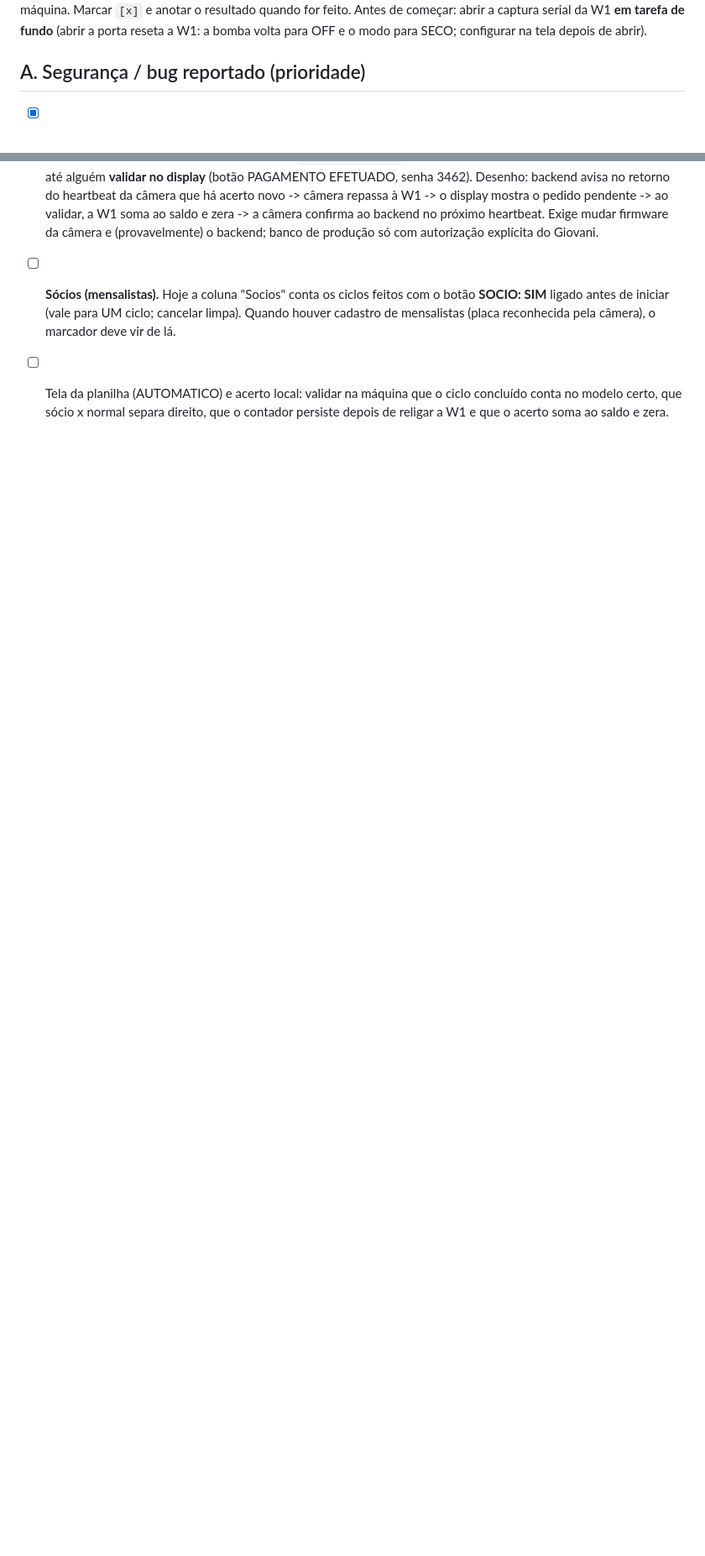
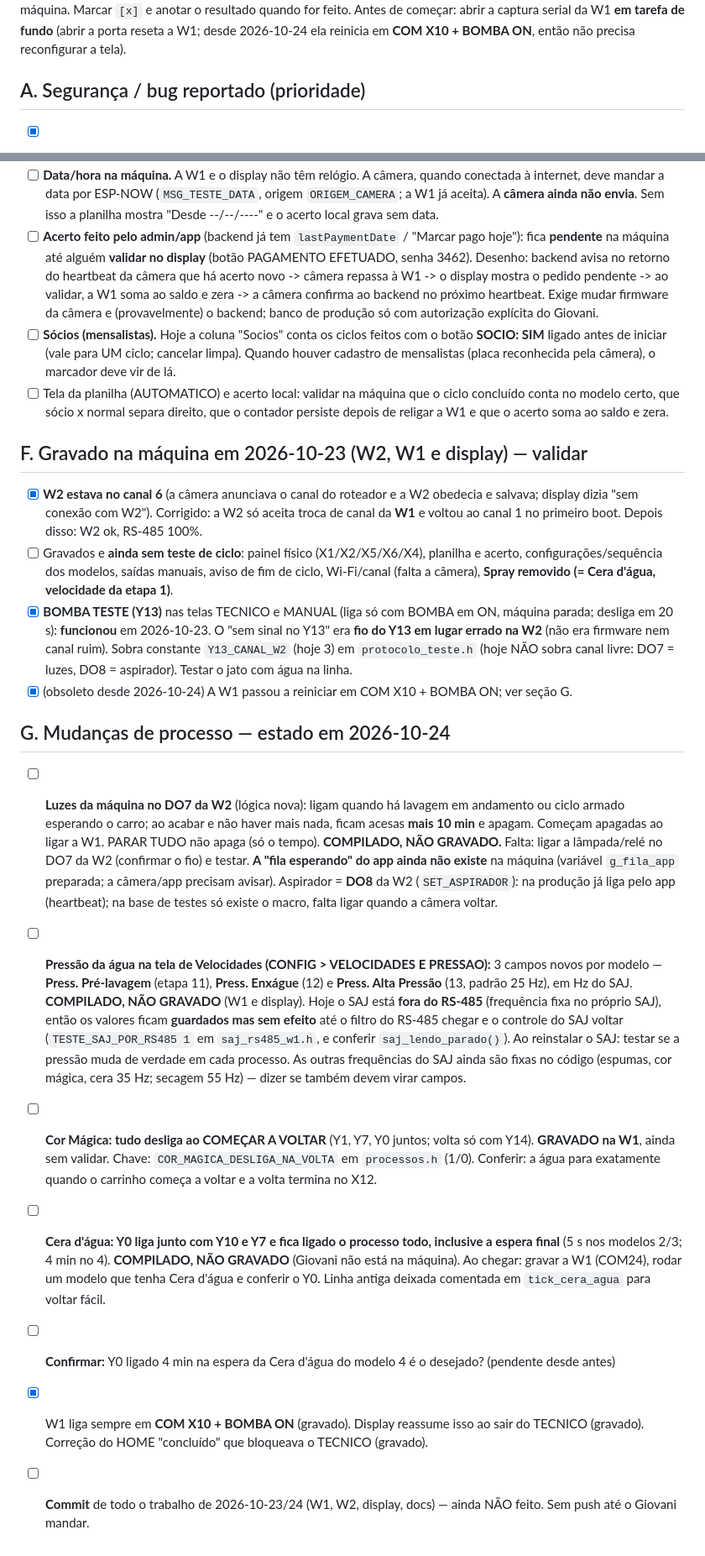
Before and after one commit to AndersD76/pili-lave, a Markdown page: testes/PENDENCIAS_NA_MAQUINA.md, 2 parts joined by grey strips. Shown at 84% size. Drawn GitHub-style; blank space fills up the shorter version.

Commit message:
docs: combinados com o Giovani e pendencias da maquina atualizadas
Co-Authored-By: Claude Sonnet 5.5 <noreply@anthropic.com>

```diff
--- a/testes/PENDENCIAS_NA_MAQUINA.md
+++ b/testes/PENDENCIAS_NA_MAQUINA.md
@@ -4,6 +4,6 @@ Atualizado em 2026-10-22. O que está validado está em `LEIAME.md`. Aqui só o
 estar na frente da máquina. Marcar `[x]` e anotar o resultado quando for feito.
-Antes de começar: abrir a captura serial da W1 **em tarefa de fundo** (abrir a porta reseta a W1: a
-bomba volta para OFF e o modo para SECO; configurar na tela depois de abrir).
+Antes de começar: abrir a captura serial da W1 **em tarefa de fundo** (abrir a porta reseta a W1; desde 2026-10-24 ela
+reinicia em **COM X10 + BOMBA ON**, então não precisa reconfigurar a tela).
 
 ## A. Segurança / bug reportado (prioridade)
 - [x] ~~Braço bateu no carro no giro da Espuma A~~ — **RESOLVIDO / não era bug** (informado pelo Giovani em 2026-10-22):
@@ -62,3 +70,32 @@ bomba volta para OFF e o modo para SECO; configurar na tela depois de abrir).
   para UM ciclo; cancelar limpa). Quando houver cadastro de mensalistas (placa reconhecida pela câmera), o marcador deve vir de lá.
 - [ ] Tela da planilha (AUTOMATICO) e acerto local: validar na máquina que o ciclo concluído conta no modelo certo, que sócio x normal
   separa direito, que o contador persiste depois de religar a W1 e que o acerto soma ao saldo e zera.
+
+## F. Gravado na máquina em 2026-10-23 (W2, W1 e display) — validar
+- [x] **W2 estava no canal 6** (a câmera anunciava o canal do roteador e a W2 obedecia e salvava; display dizia "sem conexão com W2").
+  Corrigido: a W2 só aceita troca de canal da **W1** e voltou ao canal 1 no primeiro boot. Depois disso: W2 ok, RS-485 100%.
+- [ ] Gravados e **ainda sem teste de ciclo**: painel físico (X1/X2/X5/X6/X4), planilha e acerto, configurações/sequência dos modelos, saídas
+  manuais, aviso de fim de ciclo, Wi-Fi/canal (falta a câmera), **Spray removido (= Cera d'água, velocidade da etapa 1)**.
+- [x] **BOMBA TESTE (Y13)** nas telas TECNICO e MANUAL (liga só com BOMBA em ON, máquina parada; desliga em 20 s): **funcionou** em 2026-10-23.
+  O "sem sinal no Y13" era **fio do Y13 em lugar errado na W2** (não era firmware nem canal ruim). Sobra constante `Y13_CANAL_W2` (hoje 3) em
+  `protocolo_teste.h` (hoje NÃO sobra canal livre: DO7 = luzes, DO8 = aspirador). Testar o jato com água na linha.
+- [x] (obsoleto desde 2026-10-24) A W1 passou a reiniciar em COM X10 + BOMBA ON; ver seção G.
+
+## G. Mudanças de processo — estado em 2026-10-24
+- [ ] **Luzes da máquina no DO7 da W2** (lógica nova): ligam quando há lavagem em andamento ou ciclo armado esperando o carro; ao acabar e não haver mais nada,
+  ficam acesas **mais 10 min** e apagam. Começam apagadas ao ligar a W1. PARAR TUDO não apaga (só o tempo). **COMPILADO, NÃO GRAVADO.** Falta: ligar a lâmpada/relé
+  no DO7 da W2 (confirmar o fio) e testar. **A "fila esperando" do app ainda não existe** na máquina (variável `g_fila_app` preparada; a câmera/app precisam avisar).
+  Aspirador = **DO8** da W2 (`SET_ASPIRADOR`): na produção já liga pelo app (heartbeat); na base de testes só existe o macro, falta ligar quando a câmera voltar.
+- [ ] **Pressão da água na tela de Velocidades (CONFIG > VELOCIDADES E PRESSAO):** 3 campos novos por modelo — **Press. Pré-lavagem** (etapa 11), **Press. Enxágue**
+  (12) e **Press. Alta Pressão** (13, padrão 25 Hz), em Hz do SAJ. **COMPILADO, NÃO GRAVADO** (W1 e display). Hoje o SAJ está **fora do RS-485**
+  (frequência fixa no próprio SAJ), então os valores ficam **guardados mas sem efeito** até o filtro do RS-485 chegar e o controle do SAJ voltar
+  (`TESTE_SAJ_POR_RS485 1` em `saj_rs485_w1.h`, e conferir `saj_lendo_parado()`). Ao reinstalar o SAJ: testar se a pressão muda de verdade em cada
+  processo. As outras frequências do SAJ ainda são fixas no código (espumas, cor mágica, cera 35 Hz; secagem 55 Hz) — dizer se também devem virar campos.
+- [ ] **Cor Mágica: tudo desliga ao COMEÇAR A VOLTAR** (Y1, Y7, Y0 juntos; volta só com Y14). **GRAVADO na W1**, ainda sem validar. Chave: `COR_MAGICA_DESLIGA_NA_VOLTA`
+  em `processos.h` (1/0). Conferir: a água para exatamente quando o carrinho começa a voltar e a volta termina no X12.
+- [ ] **Cera d'água: Y0 liga junto com Y10 e Y7 e fica ligado o processo todo, inclusive a espera final** (5 s nos modelos 2/3; 4 min no 4).
+  **COMPILADO, NÃO GRAVADO** (Giovani não está na máquina). Ao chegar: gravar a W1 (COM24), rodar um modelo que tenha Cera d'água e conferir o Y0.
+  Linha antiga deixada comentada em `tick_cera_agua` para voltar fácil.
+- [ ] **Confirmar:** Y0 ligado 4 min na espera da Cera d'água do modelo 4 é o desejado? (pendente desde antes)
+- [x] W1 liga sempre em **COM X10 + BOMBA ON** (gravado). Display reassume isso ao sair do TECNICO (gravado). Correção do HOME "concluído" que bloqueava o TECNICO (gravado).
+- [ ] **Commit** de todo o trabalho de 2026-10-23/24 (W1, W2, display, docs) — ainda NÃO feito. Sem push até o Giovani mandar.
```
Also changed, not shown: other parts of testes/PENDENCIAS_NA_MAQUINA.md (+9 -1 lines), docs/COMBINADOS.md (added, +71 -0 lines).
